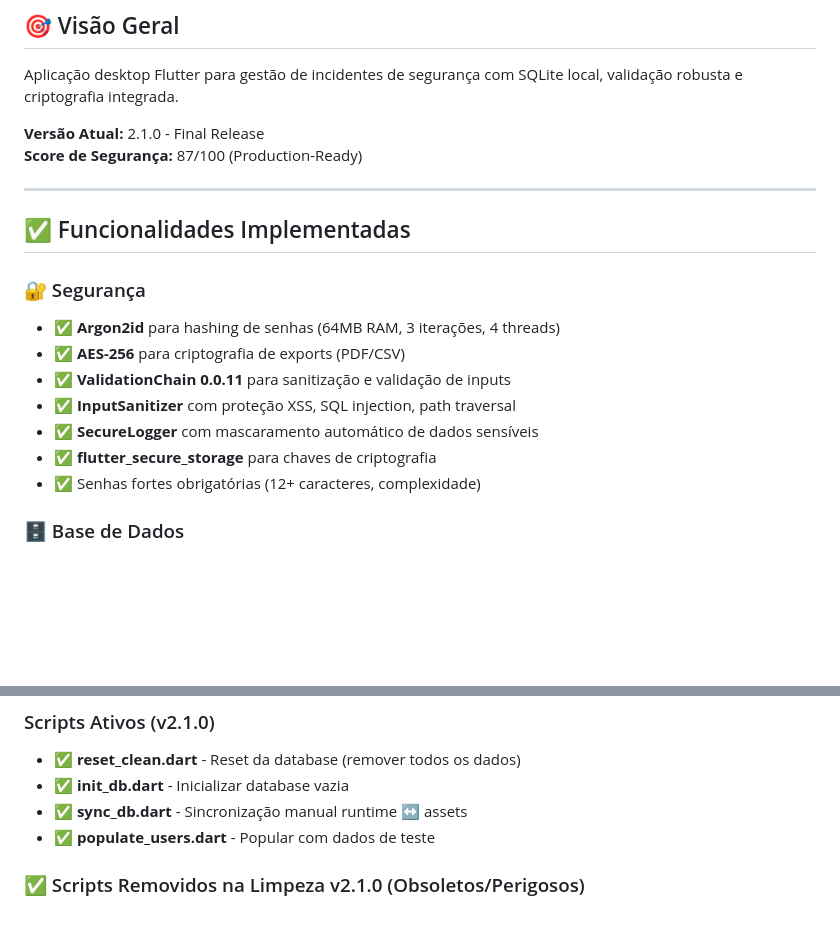
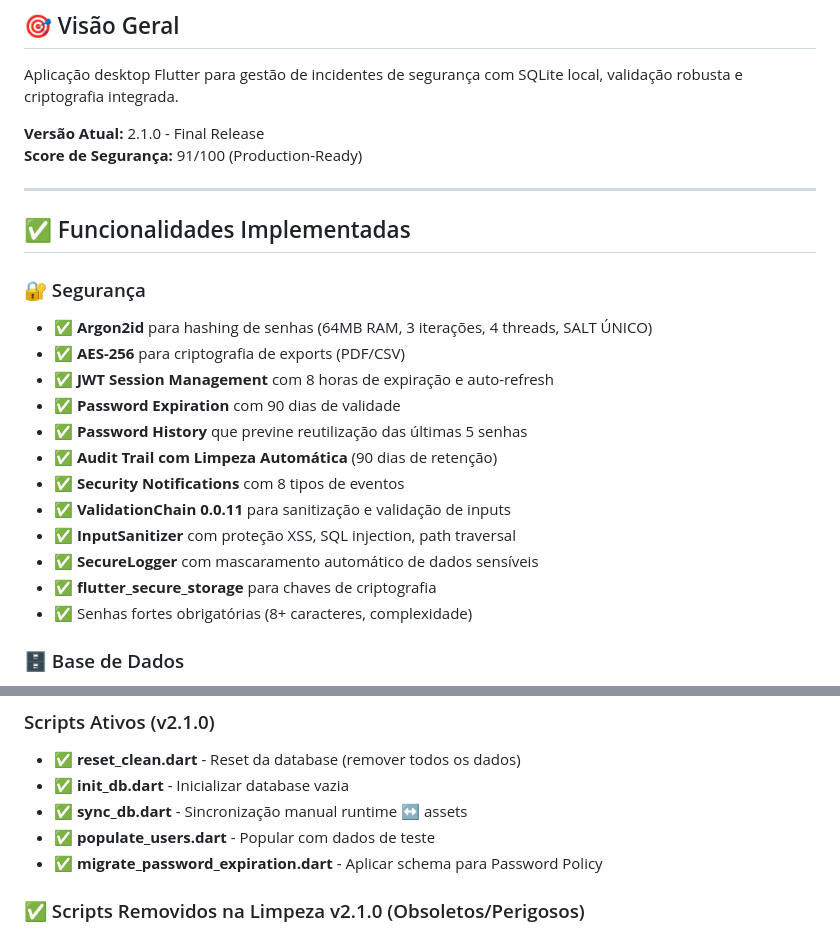
Before and after one commit to Ferro005/Security-Report-Application, a Markdown page: PROJECT_STATUS.md, 2 parts joined by grey strips. GitHub-like rendering; blank space fills up the shorter version.

Commit message:
docs: update PROJECT_STATUS with security improvements - 91/100 score

```diff
--- a/PROJECT_STATUS.md
+++ b/PROJECT_STATUS.md
@@ -9,20 +9,25 @@
 Aplicação desktop Flutter para gestão de incidentes de segurança com SQLite local, validação robusta e criptografia integrada.
 
 **Versão Atual:** 2.1.0 - Final Release
-**Score de Segurança:** 87/100 (Production-Ready)
+**Score de Segurança:** 91/100 (Production-Ready)
 
 ---
 
 ## ✅ Funcionalidades Implementadas
 
 ### 🔐 Segurança
-- ✅ **Argon2id** para hashing de senhas (64MB RAM, 3 iterações, 4 threads)
+- ✅ **Argon2id** para hashing de senhas (64MB RAM, 3 iterações, 4 threads, SALT ÚNICO)
 - ✅ **AES-256** para criptografia de exports (PDF/CSV)
+- ✅ **JWT Session Management** com 8 horas de expiração e auto-refresh
+- ✅ **Password Expiration** com 90 dias de validade
+- ✅ **Password History** que previne reutilização das últimas 5 senhas
+- ✅ **Audit Trail com Limpeza Automática** (90 dias de retenção)
+- ✅ **Security Notifications** com 8 tipos de eventos
 - ✅ **ValidationChain 0.0.11** para sanitização e validação de inputs
 - ✅ **InputSanitizer** com proteção XSS, SQL injection, path traversal
 - ✅ **SecureLogger** com mascaramento automático de dados sensíveis
 - ✅ **flutter_secure_storage** para chaves de criptografia
-- ✅ Senhas fortes obrigatórias (12+ caracteres, complexidade)
+- ✅ Senhas fortes obrigatórias (8+ caracteres, complexidade)
 
 ### 🗄️ Base de Dados
 - ✅ SQLite com sqflite_common_ffi
@@ -56,6 +61,7 @@ Aplicação desktop Flutter para gestão de incidentes de segurança com SQLite
 - ✅ **init_db.dart** - Inicializar database vazia
 - ✅ **sync_db.dart** - Sincronização manual runtime ↔ assets
 - ✅ **populate_users.dart** - Popular com dados de teste
+- ✅ **migrate_password_expiration.dart** - Aplicar schema para Password Policy
 
 ### ✅ Scripts Removidos na Limpeza v2.1.0 (Obsoletos/Perigosos)
 - ❌ migrate_to_argon2.dart (migração concluída, não mais necessário)
```
